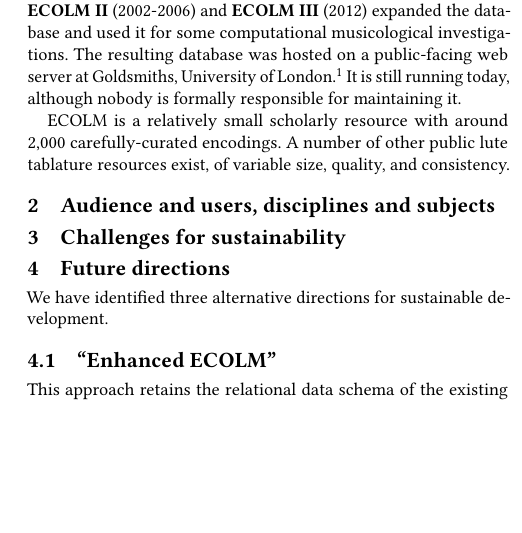
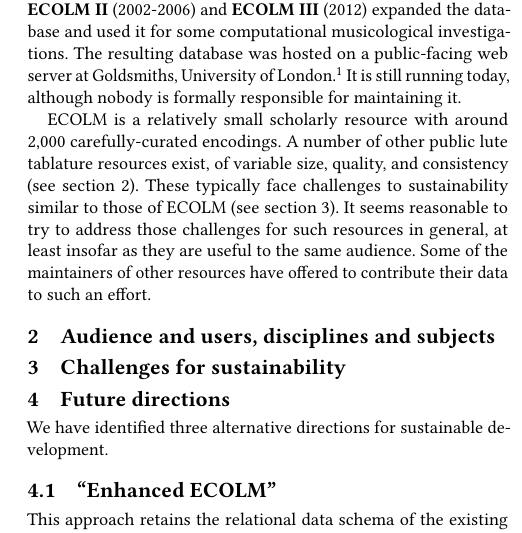
Before and after one commit to cannam/ecolm-review-doc, a LaTeX paper (challenge.tex): part of one column of the page, cut so that both start at the same text, the shorter picture padded with empty space. Compiled offline with pdfLaTeX.

Commit message:
Expand intro a bit

```diff
--- a/challenge.tex
+++ b/challenge.tex
@@ -88,11 +88,17 @@
 
   ECOLM is a relatively small scholarly resource with around 2,000
   carefully-curated encodings. A number of other public lute tablature
-  resources exist, of variable size, quality, and consistency.
+  resources exist, of variable size, quality, and consistency (see
+  section \ref{audience}). These typically face challenges to
+  sustainability similar to those of ECOLM (see section
+  \ref{challenges}). It seems reasonable to try to address those
+  challenges for such resources in general, at least insofar as they
+  are useful to the same audience. Some of the maintainers of other
+  resources have offered to contribute their data to such an effort.
 
-  \section{Audience and users, disciplines and subjects}
+  \section{Audience and users, disciplines and subjects}\label{audience}
 
-  \section{Challenges for sustainability}
+  \section{Challenges for sustainability}\label{challenges}
 
   \section{Future directions}
 
```
Also changed, not shown: challenge.pdf.
